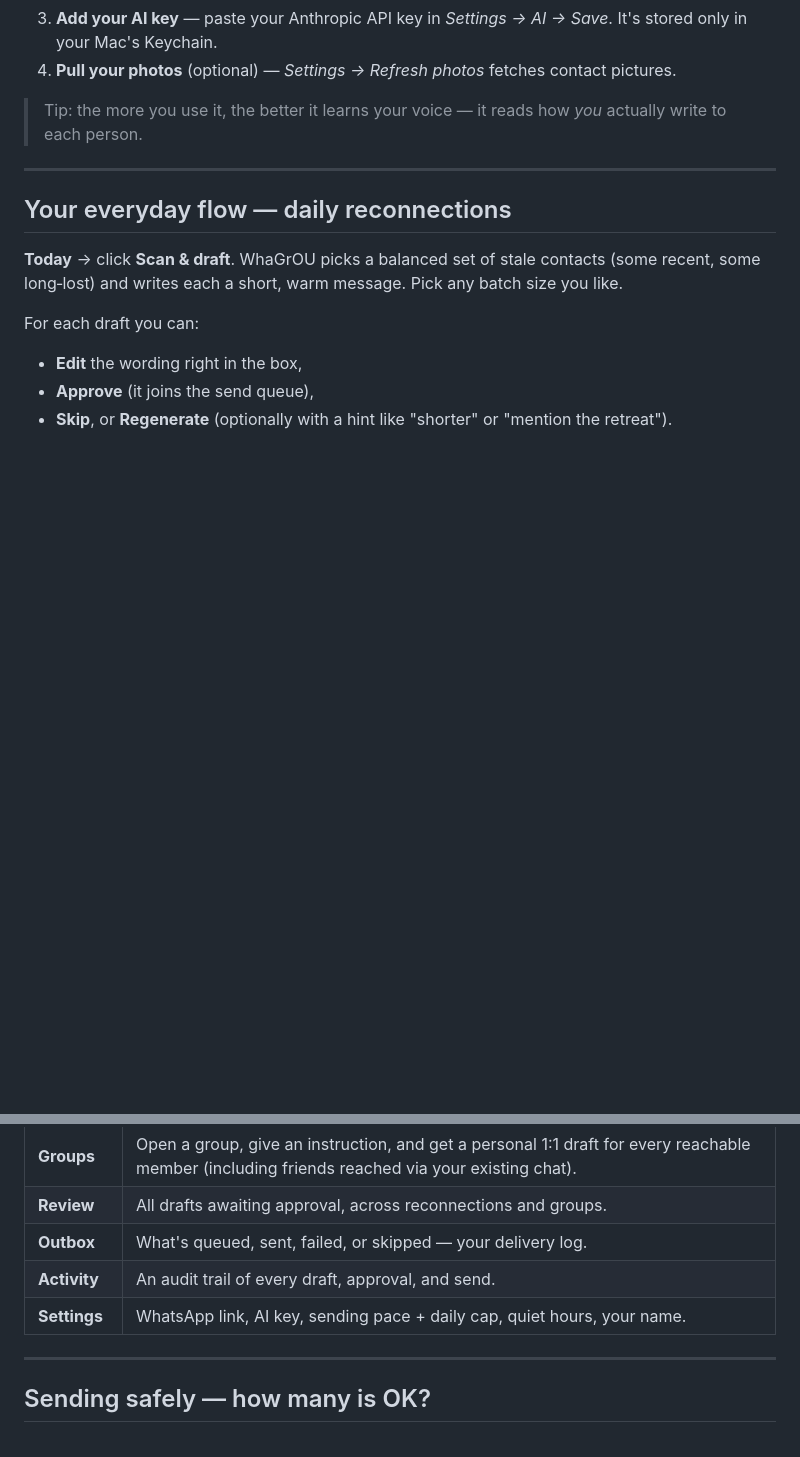
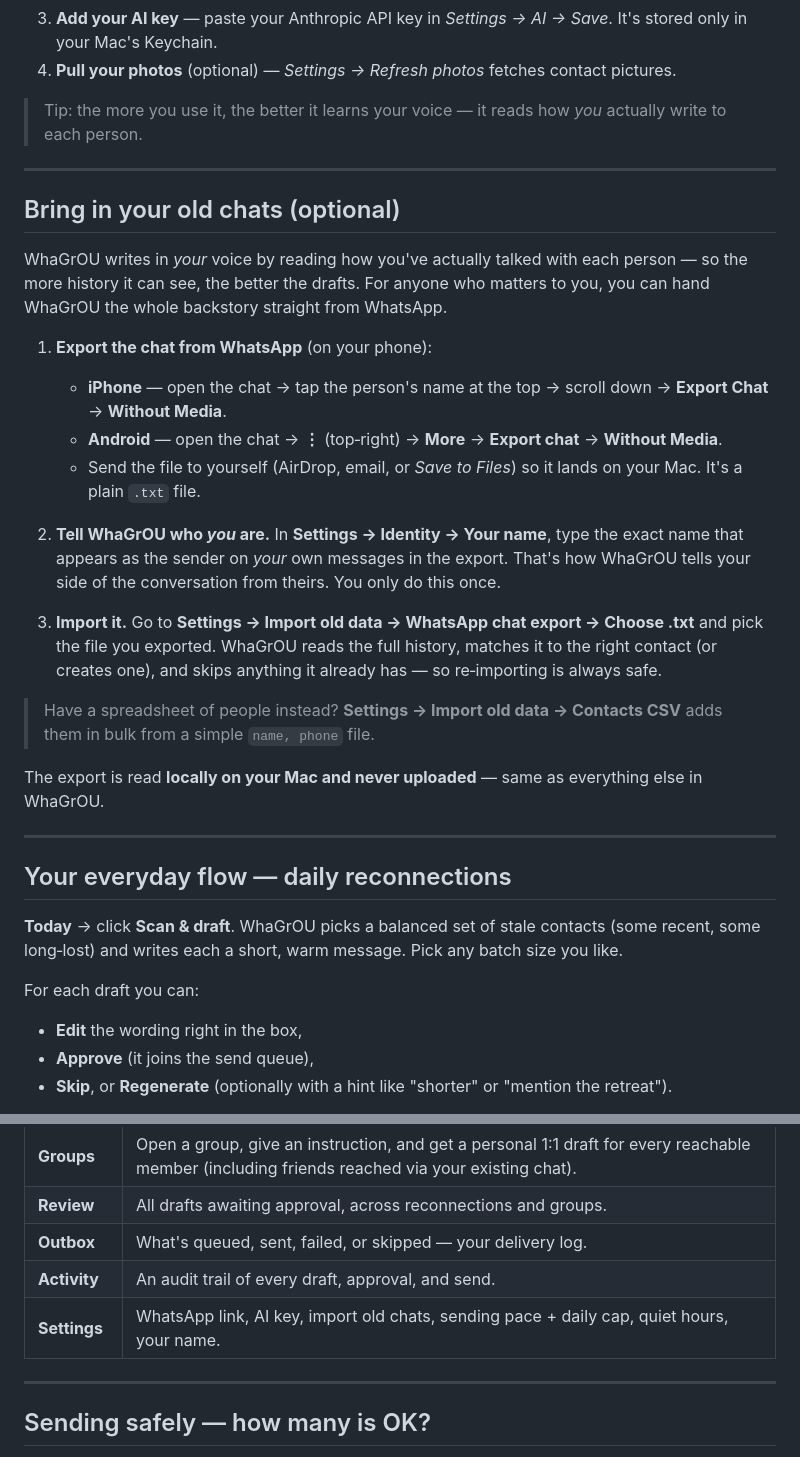
Before and after one commit to frank10008/whagrou-app, a Markdown page: USER_GUIDE.md, 2 parts joined by grey strips. Rendered like a GitHub page; blank space fills up the shorter version.

Commit message:
docs: add 'Bring in your old chats' (WhatsApp export → import) section

```diff
--- a/USER_GUIDE.md
+++ b/USER_GUIDE.md
@@ -19,6 +19,37 @@ server and nothing is uploaded.
 
 > Tip: the more you use it, the better it learns your voice — it reads how *you* actually
 > write to each person.
+
+---
+
+## Bring in your old chats (optional)
+
+WhaGrOU writes in *your* voice by reading how you've actually talked with each
+person — so the more history it can see, the better the drafts. For anyone who
+matters to you, you can hand WhaGrOU the whole backstory straight from WhatsApp.
+
+1. **Export the chat from WhatsApp** (on your phone):
+   - **iPhone** — open the chat → tap the person's name at the top → scroll down →
+     **Export Chat** → **Without Media**.
+   - **Android** — open the chat → **⋮** (top‑right) → **More** → **Export chat** →
+     **Without Media**.
+   - Send the file to yourself (AirDrop, email, or *Save to Files*) so it lands on
+     your Mac. It's a plain `.txt` file.
+
+2. **Tell WhaGrOU who *you* are.** In **Settings → Identity → Your name**, type the
+   exact name that appears as the sender on *your* own messages in the export. That's
+   how WhaGrOU tells your side of the conversation from theirs. You only do this once.
+
+3. **Import it.** Go to **Settings → Import old data → WhatsApp chat export →
+   Choose .txt** and pick the file you exported. WhaGrOU reads the full history,
+   matches it to the right contact (or creates one), and skips anything it already
+   has — so re‑importing is always safe.
+
+> Have a spreadsheet of people instead? **Settings → Import old data → Contacts CSV**
+> adds them in bulk from a simple `name, phone` file.
+
+The export is read **locally on your Mac and never uploaded** — same as everything
+else in WhaGrOU.
 
 ---
 
@@ -72,7 +103,7 @@ A few things that make this work even when WhatsApp hides numbers:
 | **Review** | All drafts awaiting approval, across reconnections and groups. |
 | **Outbox** | What's queued, sent, failed, or skipped — your delivery log. |
 | **Activity** | An audit trail of every draft, approval, and send. |
-| **Settings** | WhatsApp link, AI key, sending pace + daily cap, quiet hours, your name. |
+| **Settings** | WhatsApp link, AI key, import old chats, sending pace + daily cap, quiet hours, your name. |
 
 ---
 
```
